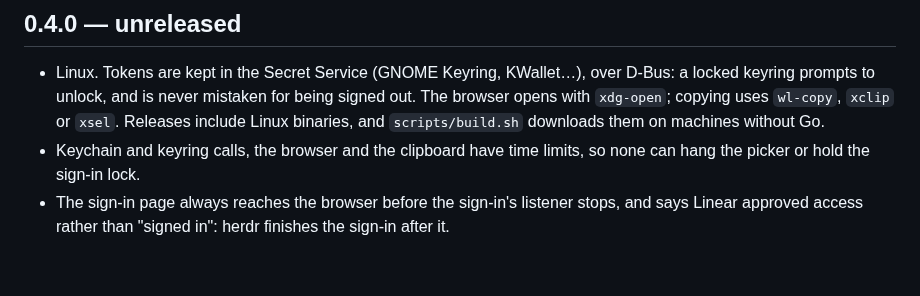
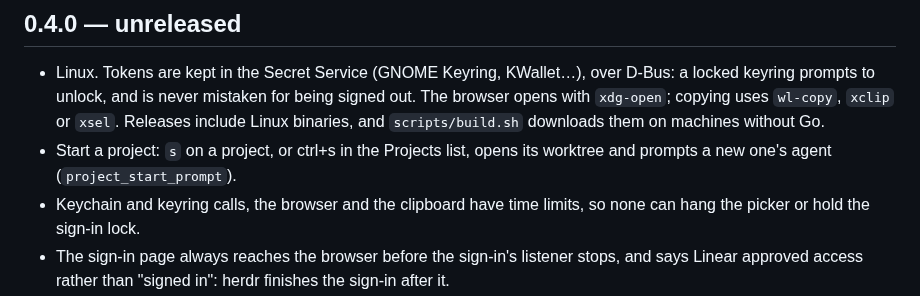
Before and after one commit to mrolafsson/herdr-linear, a Markdown page: CHANGELOG.md, the part around the change. Rendered like a GitHub page; blank space fills up the shorter version.

```diff
--- a/CHANGELOG.md
+++ b/CHANGELOG.md
@@ -7,6 +7,8 @@
   being signed out. The browser opens with `xdg-open`; copying uses
   `wl-copy`, `xclip` or `xsel`. Releases include Linux binaries, and
   `scripts/build.sh` downloads them on machines without Go.
+- Start a project: `s` on a project, or ctrl+s in the Projects list, opens
+  its worktree and prompts a new one's agent (`project_start_prompt`).
 - Keychain and keyring calls, the browser and the clipboard have time limits,
   so none can hang the picker or hold the sign-in lock.
 - The sign-in page always reaches the browser before the sign-in's listener
```
Also changed, not shown: README.md (+13 -1 lines), docs/images/project.png, docs/images/projects.png, 7 other files.
